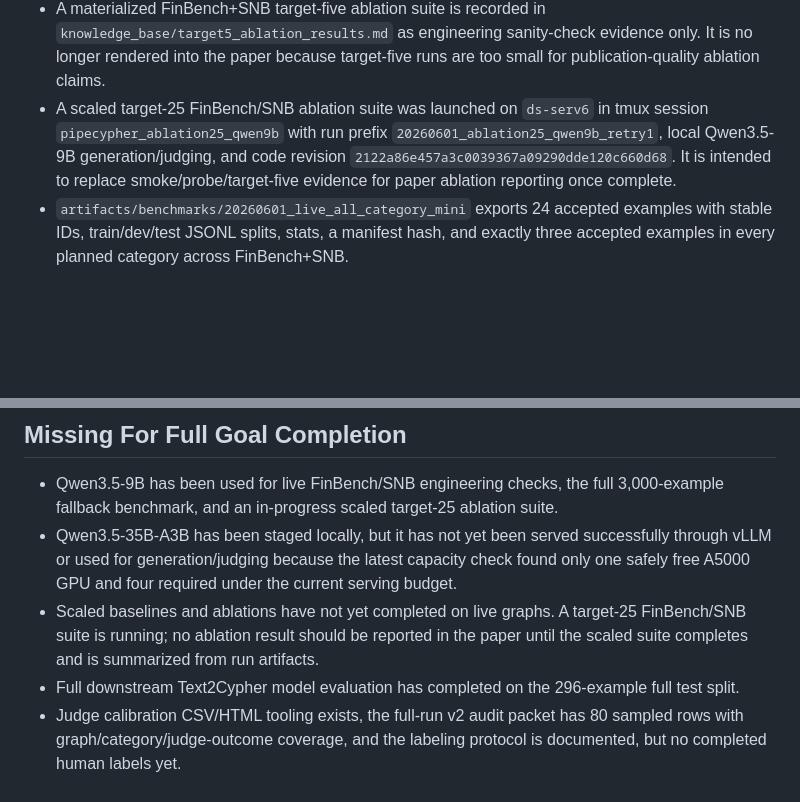
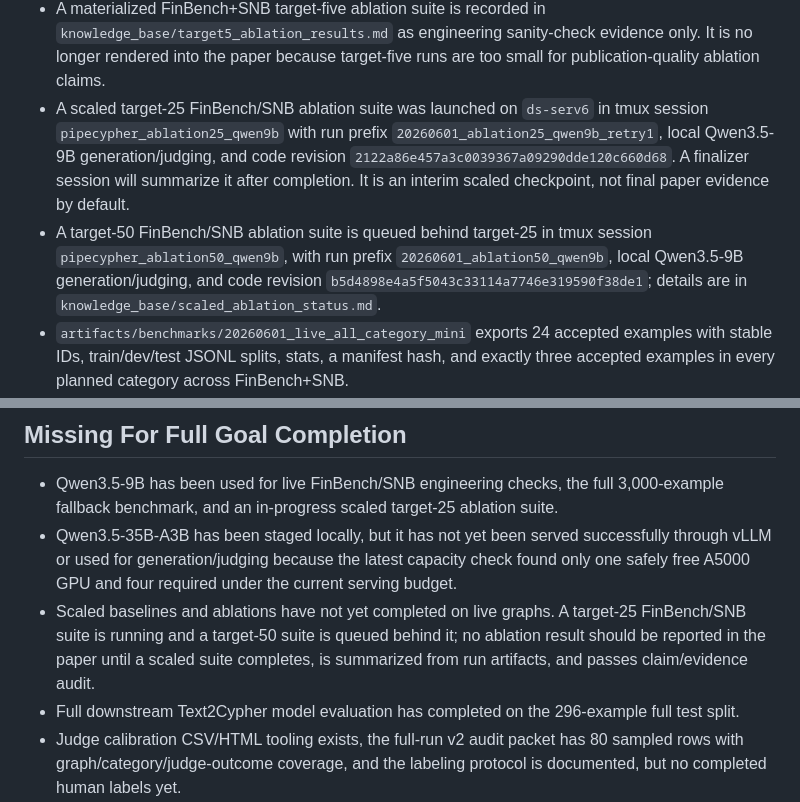
Before and after one commit to suraj-ranganath/PIPE-Cypher, a Markdown page: knowledge_base/completion_audit.md, 2 parts joined by grey strips. Drawn GitHub-style; blank space fills up the shorter version.

Commit message:
Record scaled ablation run status

```diff
--- a/knowledge_base/completion_audit.md
+++ b/knowledge_base/completion_audit.md
@@ -29,7 +29,8 @@ Status: goal is not complete yet.
   - `artifacts/runs/20260601_140632_20260601_midscale_finbench`: 40/46 accepted, five accepted examples in every planned category.
   - `artifacts/runs/20260601_140855_20260601_midscale_snb`: 40/47 accepted, five accepted examples in every planned category.
 - A materialized FinBench+SNB target-five ablation suite is recorded in `knowledge_base/target5_ablation_results.md` as engineering sanity-check evidence only. It is no longer rendered into the paper because target-five runs are too small for publication-quality ablation claims.
-- A scaled target-25 FinBench/SNB ablation suite was launched on `ds-serv6` in tmux session `pipecypher_ablation25_qwen9b` with run prefix `20260601_ablation25_qwen9b_retry1`, local Qwen3.5-9B generation/judging, and code revision `2122a86e457a3c0039367a09290dde120c660d68`. It is intended to replace smoke/probe/target-five evidence for paper ablation reporting once complete.
+- A scaled target-25 FinBench/SNB ablation suite was launched on `ds-serv6` in tmux session `pipecypher_ablation25_qwen9b` with run prefix `20260601_ablation25_qwen9b_retry1`, local Qwen3.5-9B generation/judging, and code revision `2122a86e457a3c0039367a09290dde120c660d68`. A finalizer session will summarize it after completion. It is an interim scaled checkpoint, not final paper evidence by default.
+- A target-50 FinBench/SNB ablation suite is queued behind target-25 in tmux session `pipecypher_ablation50_qwen9b`, with run prefix `20260601_ablation50_qwen9b`, local Qwen3.5-9B generation/judging, and code revision `b5d4898e4a5f5043c33114a7746e319590f38de1`; details are in `knowledge_base/scaled_ablation_status.md`.
 - `artifacts/benchmarks/20260601_live_all_category_mini` exports 24 accepted examples with stable IDs, train/dev/test JSONL splits, stats, a manifest hash, and exactly three accepted examples in every planned category across FinBench+SNB.
 - `artifacts/benchmarks/20260601_live_midscale` exports 80 accepted examples with stable IDs, train/dev/test JSONL splits, stats, a manifest hash, and ten accepted examples in every planned category across FinBench+SNB.
 - The EMNLP draft compiles with `pdflatex`/`bibtex`; generated PDF: `paper_emnlp2026_industry/main.pdf`.
@@ -82,7 +83,7 @@ Status: goal is not complete yet.
 
 - Qwen3.5-9B has been used for live FinBench/SNB engineering checks, the full 3,000-example fallback benchmark, and an in-progress scaled target-25 ablation suite.
 - Qwen3.5-35B-A3B has been staged locally, but it has not yet been served successfully through vLLM or used for generation/judging because the latest capacity check found only one safely free A5000 GPU and four required under the current serving budget.
-- Scaled baselines and ablations have not yet completed on live graphs. A target-25 FinBench/SNB suite is running; no ablation result should be reported in the paper until the scaled suite completes and is summarized from run artifacts.
+- Scaled baselines and ablations have not yet completed on live graphs. A target-25 FinBench/SNB suite is running and a target-50 suite is queued behind it; no ablation result should be reported in the paper until a scaled suite completes, is summarized from run artifacts, and passes claim/evidence audit.
 - Full downstream Text2Cypher model evaluation has completed on the 296-example full test split.
 - Judge calibration CSV/HTML tooling exists, the full-run v2 audit packet has 80 sampled rows with graph/category/judge-outcome coverage, and the labeling protocol is documented, but no completed human labels yet.
 - Paper results tables now contain full-generation, full-export, and full downstream test numbers; judge human-label calibration remains pending.
```
Also changed, not shown: knowledge_base/scaled_ablation_status.md (added, +81 -0 lines).
